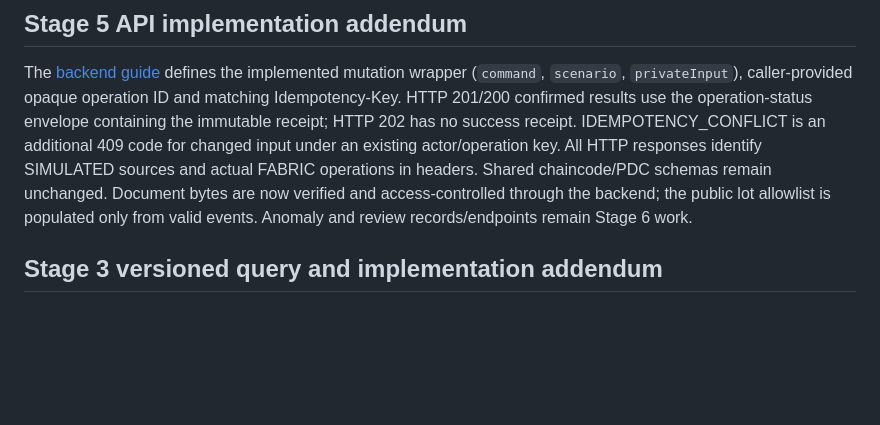
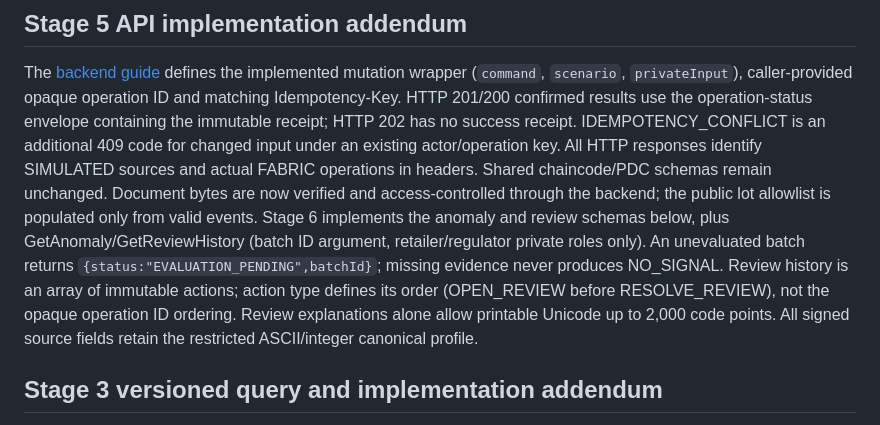
Before and after one commit to mertosteron/AgroChain, a Markdown page: docs/DATA_CONTRACTS.md, the part around the change. Rendered like a GitHub page; blank space fills up the shorter version.

Commit message:
Stage 6: docs/DATA_CONTRACTS.md

```diff
--- a/docs/DATA_CONTRACTS.md
+++ b/docs/DATA_CONTRACTS.md
@@ -12,8 +12,14 @@ IDEMPOTENCY_CONFLICT is an additional 409 code for changed input under an existi
 actor/operation key. All HTTP responses identify SIMULATED sources and actual
 FABRIC operations in headers. Shared chaincode/PDC schemas remain unchanged.
 Document bytes are now verified and access-controlled through the backend;
-the public lot allowlist is populated only from valid events. Anomaly and review
-records/endpoints remain Stage 6 work.
+the public lot allowlist is populated only from valid events. Stage 6 implements
+the anomaly and review schemas below, plus GetAnomaly/GetReviewHistory (batch ID
+argument, retailer/regulator private roles only). An unevaluated batch returns
+`{status:"EVALUATION_PENDING",batchId}`; missing evidence never produces NO_SIGNAL.
+Review history is an array of immutable actions; action type defines its order
+(OPEN_REVIEW before RESOLVE_REVIEW), not the opaque operation ID ordering.
+Review explanations alone allow printable Unicode up to 2,000 code points.
+All signed source fields retain the restricted ASCII/integer canonical profile.
 
 ## Stage 3 versioned query and implementation addendum
 
```
